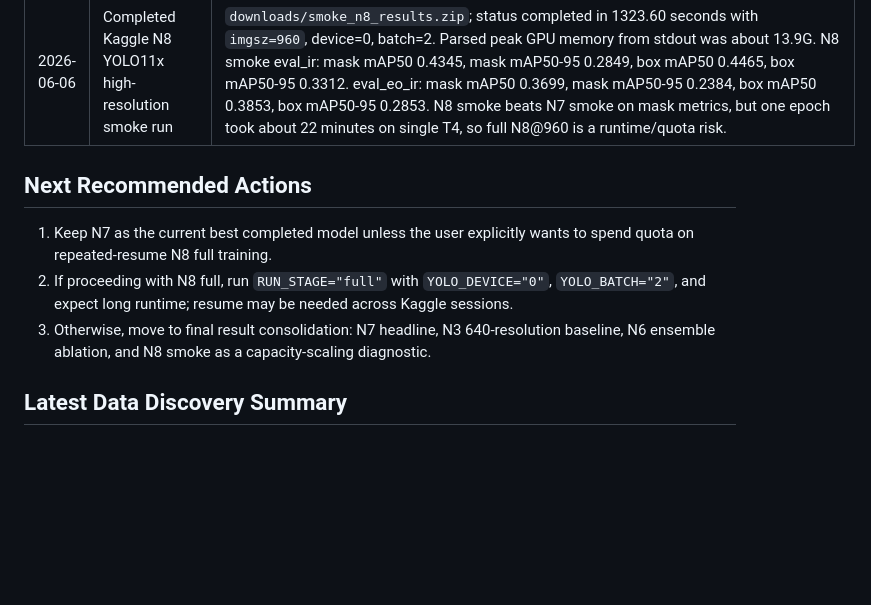
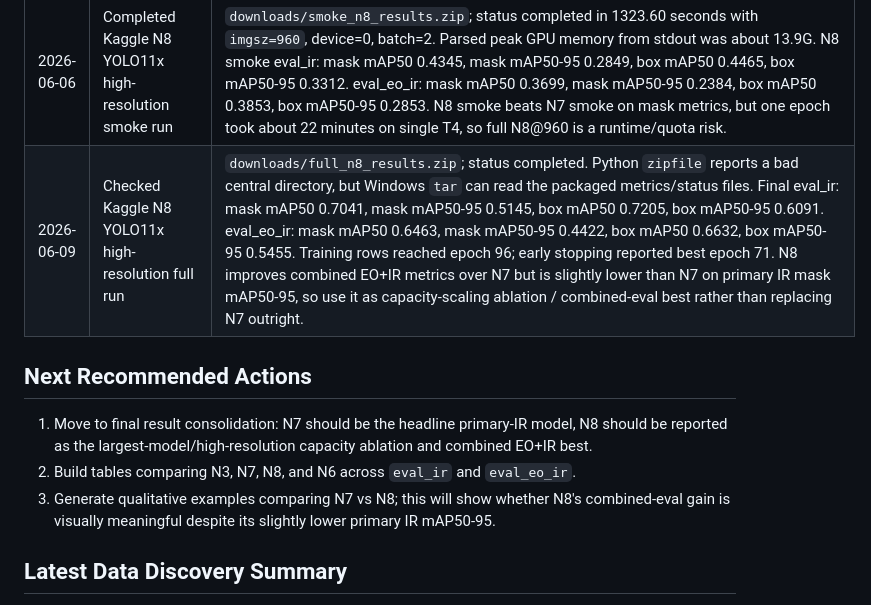
Before and after one commit to AyushPanchal/domain-adaptation-segmentation, a Markdown page: AGENT_HANDOFF.md, the part around the change. Rendered like a GitHub page; blank space fills up the shorter version.

Commit message:
Record N8 full results

```diff
--- a/AGENT_HANDOFF.md
+++ b/AGENT_HANDOFF.md
@@ -96,12 +96,13 @@ visible-to-thermal object detection.
 | 2026-06-06 | Patched N8 to avoid two-GPU DDP failure | Kaggle smoke failed under `device=0,1` with PyTorch DDP `Expected to have finished reduction... unused parameters` on rank 1, not CUDA OOM. Updated N8 default to `device=0`, `batch=2`; if memory fails, reduce batch to 1. |
 | 2026-06-06 | Patched N8 best.pt lookup path | Single-GPU N8 smoke trained but the notebook looked for `experiments/n8_joint.../best.pt`; the runner saves under `experiments/N8_joint...` because run dirs are `<id>_<name>`. Updated `EXPERIMENT_NAME` to `N8_joint_eo_ir_yolo11x_img960`. |
 | 2026-06-06 | Completed Kaggle N8 YOLO11x high-resolution smoke run | `downloads/smoke_n8_results.zip`; status completed in 1323.60 seconds with `imgsz=960`, device=0, batch=2. Parsed peak GPU memory from stdout was about 13.9G. N8 smoke eval_ir: mask mAP50 0.4345, mask mAP50-95 0.2849, box mAP50 0.4465, box mAP50-95 0.3312. eval_eo_ir: mask mAP50 0.3699, mask mAP50-95 0.2384, box mAP50 0.3853, box mAP50-95 0.2853. N8 smoke beats N7 smoke on mask metrics, but one epoch took about 22 minutes on single T4, so full N8@960 is a runtime/quota risk. |
+| 2026-06-09 | Checked Kaggle N8 YOLO11x high-resolution full run | `downloads/full_n8_results.zip`; status completed. Python `zipfile` reports a bad central directory, but Windows `tar` can read the packaged metrics/status files. Final eval_ir: mask mAP50 0.7041, mask mAP50-95 0.5145, box mAP50 0.7205, box mAP50-95 0.6091. eval_eo_ir: mask mAP50 0.6463, mask mAP50-95 0.4422, box mAP50 0.6632, box mAP50-95 0.5455. Training rows reached epoch 96; early stopping reported best epoch 71. N8 improves combined EO+IR metrics over N7 but is slightly lower than N7 on primary IR mask mAP50-95, so use it as capacity-scaling ablation / combined-eval best rather than replacing N7 outright. |
 
 ## Next Recommended Actions
 
-1. Keep N7 as the current best completed model unless the user explicitly wants to spend quota on repeated-resume N8 full training.
-2. If proceeding with N8 full, run `RUN_STAGE="full"` with `YOLO_DEVICE="0"`, `YOLO_BATCH="2"`, and expect long runtime; resume may be needed across Kaggle sessions.
-3. Otherwise, move to final result consolidation: N7 headline, N3 640-resolution baseline, N6 ensemble ablation, and N8 smoke as a capacity-scaling diagnostic.
+1. Move to final result consolidation: N7 should be the headline primary-IR model, N8 should be reported as the largest-model/high-resolution capacity ablation and combined EO+IR best.
+2. Build tables comparing N3, N7, N8, and N6 across `eval_ir` and `eval_eo_ir`.
+3. Generate qualitative examples comparing N7 vs N8; this will show whether N8's combined-eval gain is visually meaningful despite its slightly lower primary IR mAP50-95.
 
 ## Latest Data Discovery Summary
 
```
Also changed, not shown: EXPERIMENT_TRACKER.md (+1 -1 lines).
